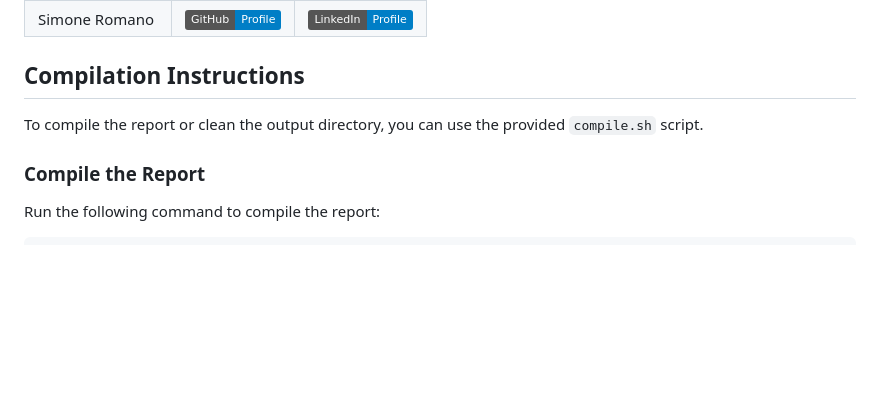
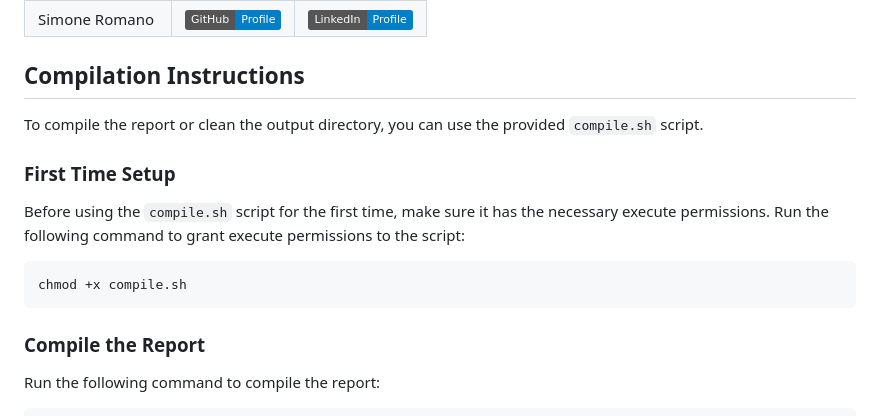
Before and after one commit to ML4Net/latex-report, a Markdown page: README.md, the part around the change. Rendered like a GitHub page; badges without logos; blank space fills up the shorter version.

````diff
--- a/README.md
+++ b/README.md
@@ -28,6 +28,14 @@ The repository is organized as follows:
 
 To compile the report or clean the output directory, you can use the provided `compile.sh` script.
 
+### First Time Setup
+
+Before using the `compile.sh` script for the first time, make sure it has the necessary execute permissions. Run the following command to grant execute permissions to the script:
+
+```bash
+chmod +x compile.sh
+```
+
 ### Compile the Report
 
 Run the following command to compile the report:
````
